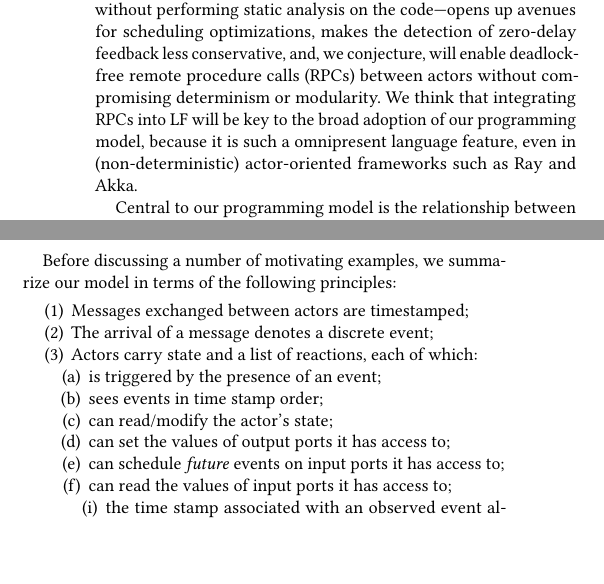
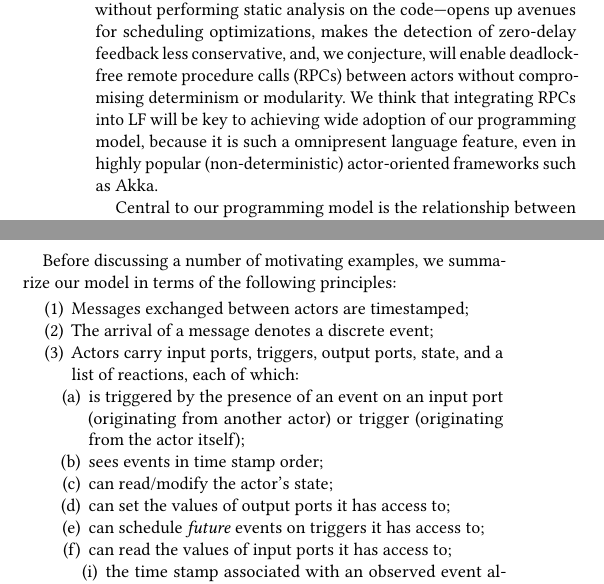
Before and after one commit to lf-lang/lingua-franca, a LaTeX paper (pubs/DAC/acttcs.tex): two parts of the columns of page 2 of 4, joined at a grey line, cut so that both start at the same text, the shorter picture padded with empty space. Compiled offline with pdfLaTeX.

Commit message:
Corrections to principles

```diff
--- a/pubs/DAC/acttcs.tex
+++ b/pubs/DAC/acttcs.tex
@@ -261,7 +261,7 @@ A key difference between Hewitt's notion of actors and actors in LF, is that rat
 % also, no need for postfire % maybe mention that this optimization comes at the loss of the ability of handling some zero-delay feedback models...
 Different from actors in Ptolemy II, which implement an abstract semantics~\cite{TripakisEtAl:12:AbstractSemantics} that requires each actor to perform all of its computation in a so-called \emph{fire} function, LF actors are broken down into smaller units we call \emph{reactions}. This approach, inspired by the characterization of dataflow processes given in \cite{LeeMatsikoudis:09:Dataflow}, exposes the dependencies between actors' inputs and output at a finer grain. We rely on lexical scoping rules that virtually any programmer is already familiar with to limit access to input and output ports.
 
-Having access to this finer-grained dependency information---without performing static analysis on the code---opens up avenues for scheduling optimizations, makes the detection of zero-delay feedback less conservative, and, we conjecture, will enable deadlock-free remote procedure calls (RPCs) between actors without compromising determinism or modularity. We think that integrating RPCs into LF will be key to the broad adoption of our programming model, because it is such a omnipresent language feature, even in (non-deterministic) actor-oriented frameworks such as Ray and Akka.
+Having access to this finer-grained dependency information---without performing static analysis on the code---opens up avenues for scheduling optimizations, makes the detection of zero-delay feedback less conservative, and, we conjecture, will enable deadlock-free remote procedure calls (RPCs) between actors without compromising determinism or modularity. We think that integrating RPCs into LF will be key to achieving wide adoption of our programming model, because it is such a omnipresent language feature, even in highly popular (non-deterministic) actor-oriented frameworks such as Akka.
 
 Central to our programming model is the relationship between the time stamps associated with the receipt of messages, which denote \emph{logical} time, and the passing of \emph{physical} time, approximated by the system time of the execution platform. While logical time can be sped up or slowed down arbitrarily a simulation, the fact that actors can interact with the physical world through sensors and actuators requires that logical time and physical time ``keep up'' with one another in order to have a temporal semantics that obeys the principle of causality (i.e., effects cannot precede causes) for all observers.
 
@@ -313,13 +313,13 @@ Before discussing a number of motivating examples, we summarize our model in ter
 \begin{enumerate}
 \item Messages exchanged between actors are timestamped;
 \item The arrival of a message denotes a discrete event;
-\item Actors carry state and a list of reactions, each of which:
+\item Actors carry input ports, triggers, output ports, state, and a list of reactions, each of which:
 \begin{enumerate}
-\item is triggered by the presence of an event;
+\item is triggered by the presence of an event on an input port (originating from another actor) or trigger (originating from the actor itself);
 \item sees events in time stamp order;
 \item can read/modify the actor's state;
 \item can set the values of output ports it has access to;
-\item can schedule \emph{future} events on input ports it has access to;
+\item can schedule \emph{future} events on triggers it has access to;
 \item can read the values of input ports it has access to;
 \begin{enumerate}
 \item the time stamp associated with an observed event always denotes the current logical time; and
```
